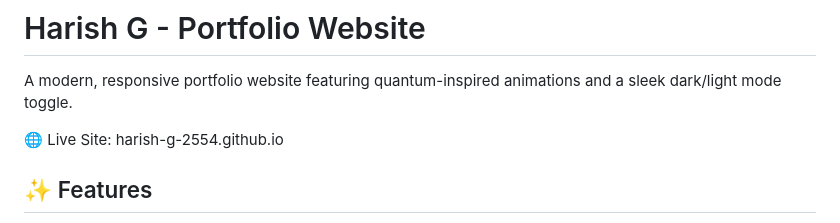
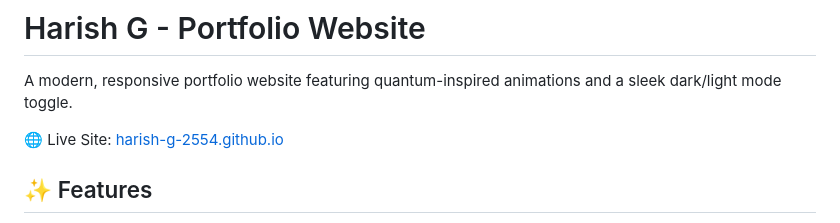
Before and after one commit to harish-g-2554/harish-g-2554.github.io, a Markdown page: README.md, the part around the change. Rendered like a GitHub page.

Commit message:
Restore README content with formatting fixes

```diff
--- a/README.md
+++ b/README.md
@@ -2,7 +2,8 @@
 
 A modern, responsive portfolio website featuring quantum-inspired animations and a sleek dark/light mode toggle.
 
-🌐 Live Site: harish-g-2554.github.io
+🌐 Live Site: [harish-g-2554.github.io](https://harish-g-2554.github.io)
+
 
 ## ✨ Features
 
```
